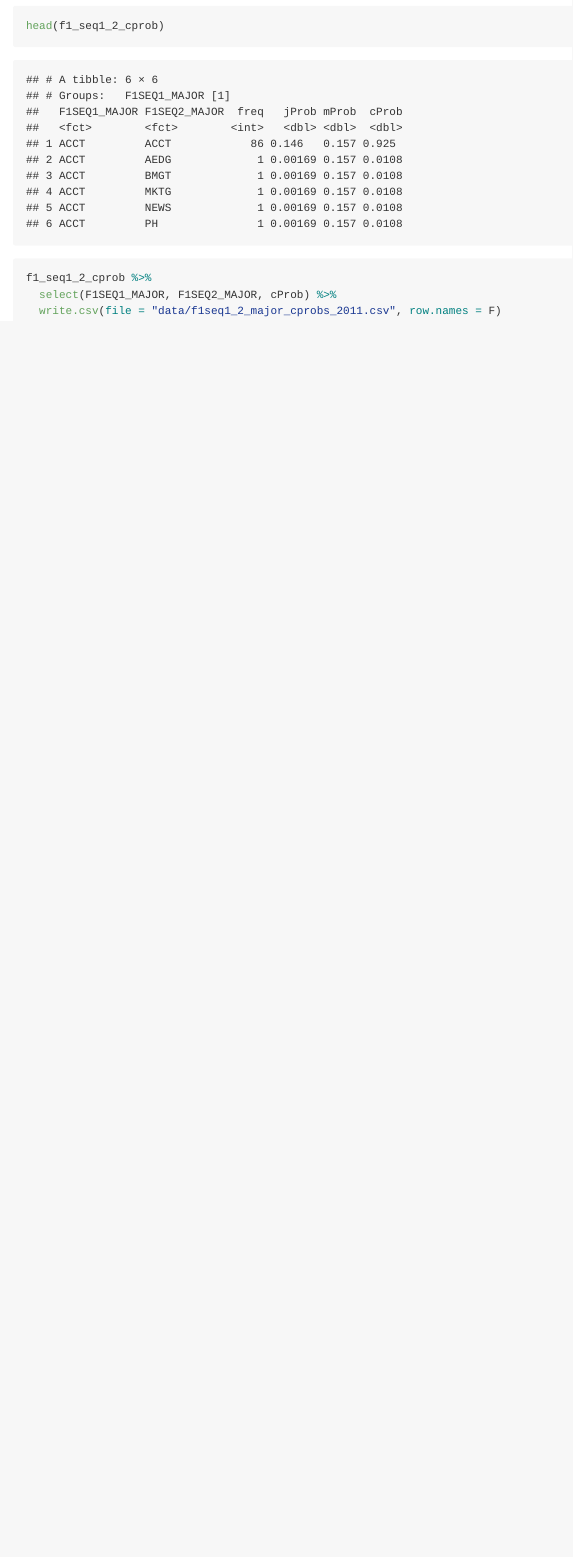
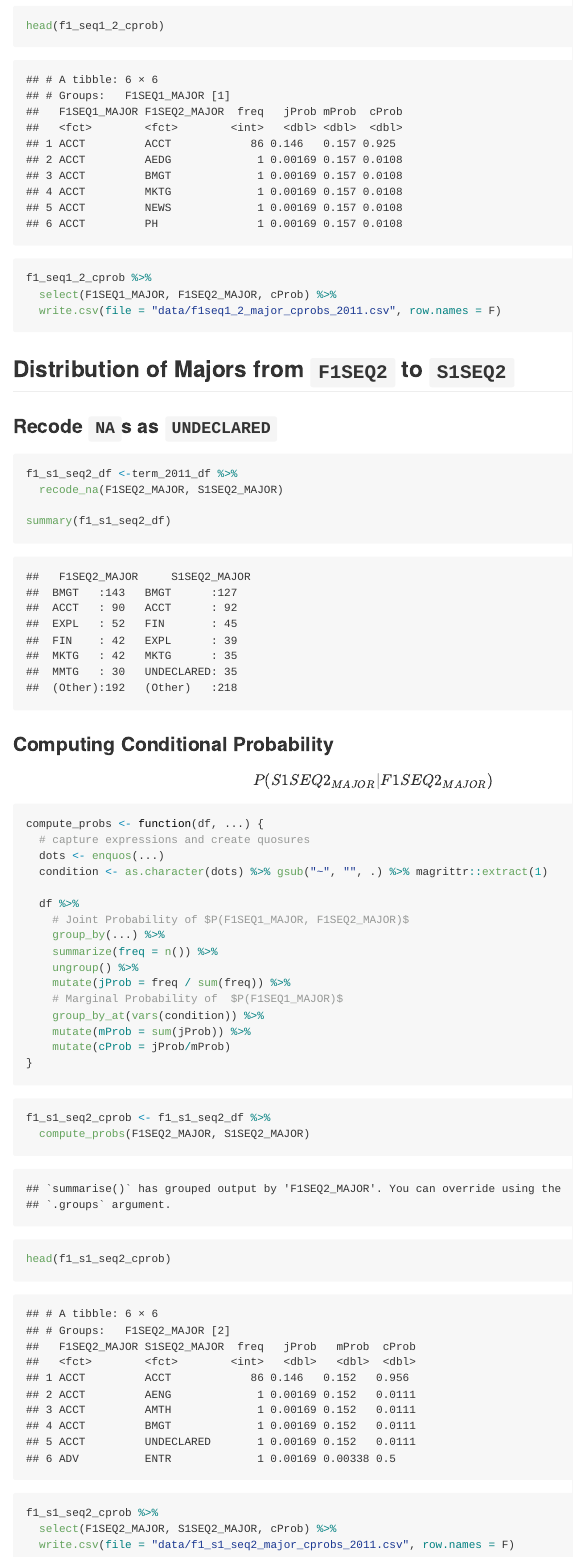
Before and after one commit to nicksspirit/ReKSU, an R Markdown document (distributions/majors.rmd): the page in a window 1100 px wide, from 3910 px down. Rendered offline with R 4.5, knitr and Pandoc, with nearby package versions.

Commit message:
Added code to compute Distribution of Majors from `F1SEQ2` to `S1SEQ2`

````diff
--- a/distributions/majors.rmd
+++ b/distributions/majors.rmd
@@ -124,8 +124,54 @@ f1_seq1_2_cprob <- f1_seq1_2_df %>%
 head(f1_seq1_2_cprob)
 ```
 
-```{r}
+```{r save-probabilities}
 f1_seq1_2_cprob %>%
   select(F1SEQ1_MAJOR, F1SEQ2_MAJOR, cProb) %>%
   write.csv(file = "data/f1seq1_2_major_cprobs_2011.csv", row.names = F)
 ```
+
+## Distribution of Majors from `F1SEQ2` to `S1SEQ2`
+
+### Recode `NA`s as `UNDECLARED`
+
+```{r}
+f1_s1_seq2_df <-term_2011_df %>%
+  recode_na(F1SEQ2_MAJOR, S1SEQ2_MAJOR)
+
+summary(f1_s1_seq2_df)
+```
+
+### Computing Conditional Probability
+
+$$P(S1SEQ2_{MAJOR} | F1SEQ2_{MAJOR})$$
+```{r compute_probs}
+compute_probs <- function(df, ...) {
+  # capture expressions and create quosures
+  dots <- enquos(...)
+  condition <- as.character(dots) %>% gsub("~", "", .) %>% magrittr::extract(1)
+
+  df %>%
+    # Joint Probability of $P(F1SEQ1_MAJOR, F1SEQ2_MAJOR)$
+    group_by(...) %>%
+    summarize(freq = n()) %>%
+    ungroup() %>%
+    mutate(jProb = freq / sum(freq)) %>%
+    # Marginal Probability of  $P(F1SEQ1_MAJOR)$
+    group_by_at(vars(condition)) %>%
+    mutate(mProb = sum(jProb)) %>%
+    mutate(cProb = jProb/mProb)
+}
+```
+
+```{r find-probabilities}
+f1_s1_seq2_cprob <- f1_s1_seq2_df %>%
+  compute_probs(F1SEQ2_MAJOR, S1SEQ2_MAJOR)
+
+head(f1_s1_seq2_cprob)
+```
+
+```{r save-probabilities}
+f1_s1_seq2_cprob %>%
+  select(F1SEQ2_MAJOR, S1SEQ2_MAJOR, cProb) %>%
+  write.csv(file = "data/f1_s1_seq2_major_cprobs_2011.csv", row.names = F)
+```
````
Also changed, not shown: distributions/majors.rmd (2 more changed lines).
